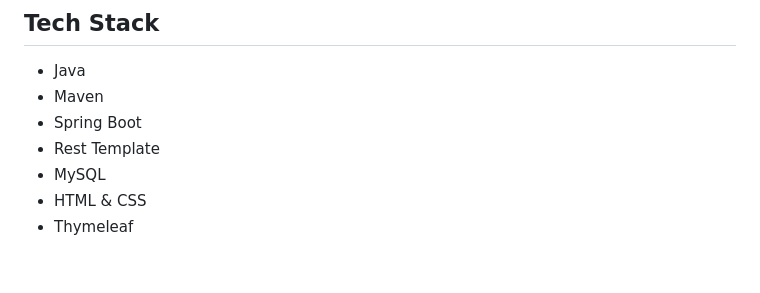
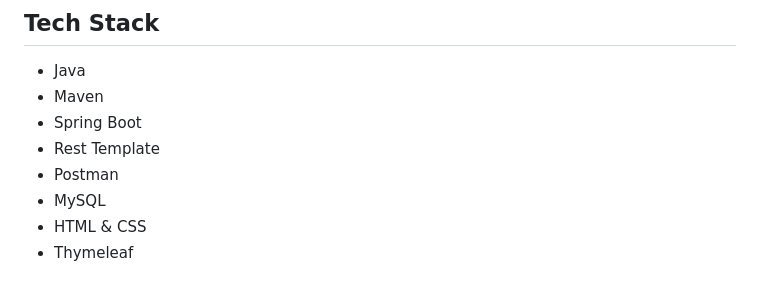
Before and after one commit to ihenwk/BInvestment, a Markdown page: README.md, the part around the change. Rendered like a GitHub page.

Commit message:
update to tech stack

```diff
--- a/README.md
+++ b/README.md
@@ -103,6 +103,7 @@ ___
 - Maven
 - Spring Boot
 - Rest Template
+- Postman
 - MySQL
 - HTML & CSS
 - Thymeleaf
```
